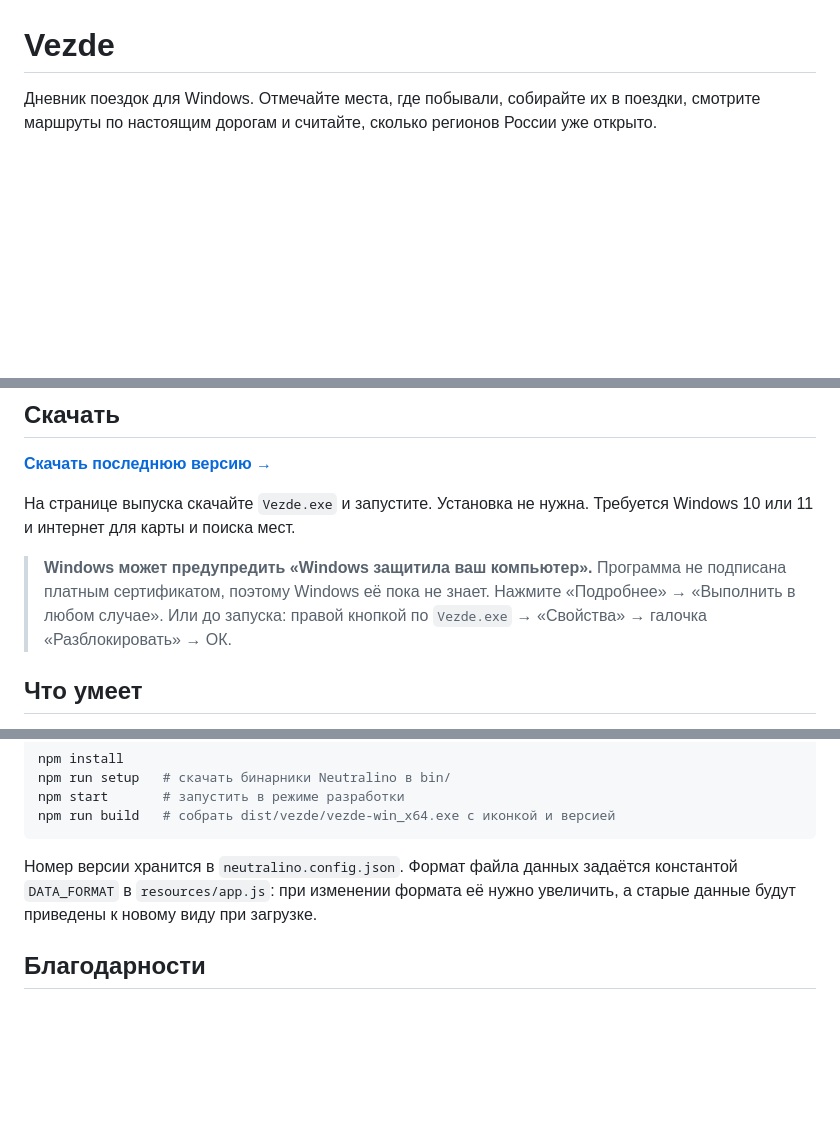
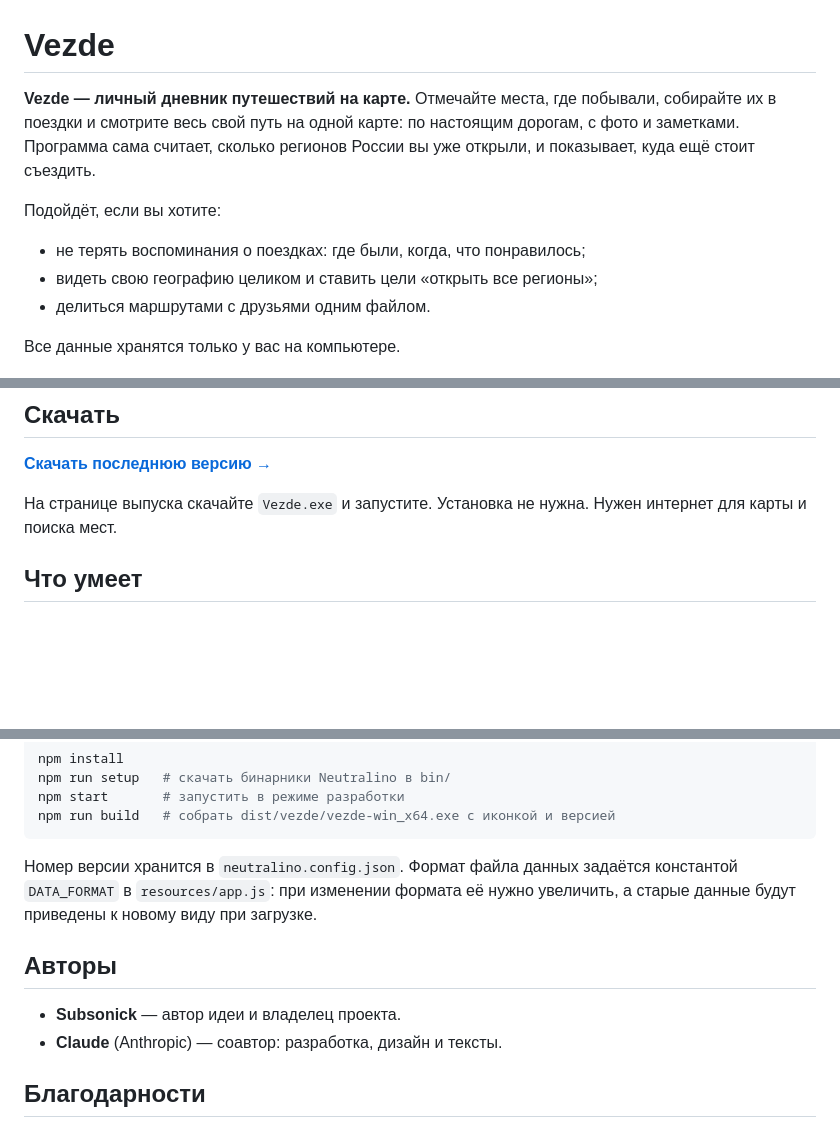
Before and after one commit to Subsonick/Vezde, a Markdown page: README.md, 3 parts joined by grey strips. Drawn GitHub-style; blank space fills up the shorter version.

Commit message:
README: описание приложения, авторы, без упоминаний Windows
Co-Authored-By: Claude Sonnet 5.5 <noreply@anthropic.com>
Claude-Session: https://claude.ai/code/session_01TxRjkQ28gNMYFxFki9sERg

```diff
--- a/README.md
+++ b/README.md
@@ -1,6 +1,13 @@
 # Vezde
 
-Дневник поездок для Windows. Отмечайте места, где побывали, собирайте их в поездки, смотрите маршруты по настоящим дорогам и считайте, сколько регионов России уже открыто.
+**Vezde — личный дневник путешествий на карте.** Отмечайте места, где побывали, собирайте их в поездки и смотрите весь свой путь на одной карте: по настоящим дорогам, с фото и заметками. Программа сама считает, сколько регионов России вы уже открыли, и показывает, куда ещё стоит съездить.
+
+Подойдёт, если вы хотите:
+- не терять воспоминания о поездках: где были, когда, что понравилось;
+- видеть свою географию целиком и ставить цели «открыть все регионы»;
+- делиться маршрутами с друзьями одним файлом.
+
+Все данные хранятся только у вас на компьютере.
 
 ![Vezde](docs/screens.png)
 
@@ -8,9 +15,7 @@
 
 **[Скачать последнюю версию →](https://github.com/Subsonick/Vezde/releases/latest)**
 
-На странице выпуска скачайте `Vezde.exe` и запустите. Установка не нужна. Требуется Windows 10 или 11 и интернет для карты и поиска мест.
-
-> **Windows может предупредить «Windows защитила ваш компьютер».** Программа не подписана платным сертификатом, поэтому Windows её пока не знает. Нажмите «Подробнее» → «Выполнить в любом случае». Или до запуска: правой кнопкой по `Vezde.exe` → «Свойства» → галочка «Разблокировать» → ОК.
+На странице выпуска скачайте `Vezde.exe` и запустите. Установка не нужна. Нужен интернет для карты и поиска мест.
 
 ## Что умеет
 
@@ -51,6 +56,11 @@ npm run build   # собрать dist/vezde/vezde-win_x64.exe с иконкой
 
 Номер версии хранится в `neutralino.config.json`. Формат файла данных задаётся константой `DATA_FORMAT` в `resources/app.js`: при изменении формата её нужно увеличить, а старые данные будут приведены к новому виду при загрузке.
 
+## Авторы
+
+- **Subsonick** — автор идеи и владелец проекта.
+- **Claude** (Anthropic) — соавтор: разработка, дизайн и тексты.
+
 ## Благодарности
 
 Карты © [OpenStreetMap](https://www.openstreetmap.org/copyright) и Esri. Поиск: Photon (komoot), Nominatim. Дороги: OSRM. Шрифты Unbounded и Golos Text (SIL Open Font License). Библиотеки: Leaflet, exifr, heic2any.
```
